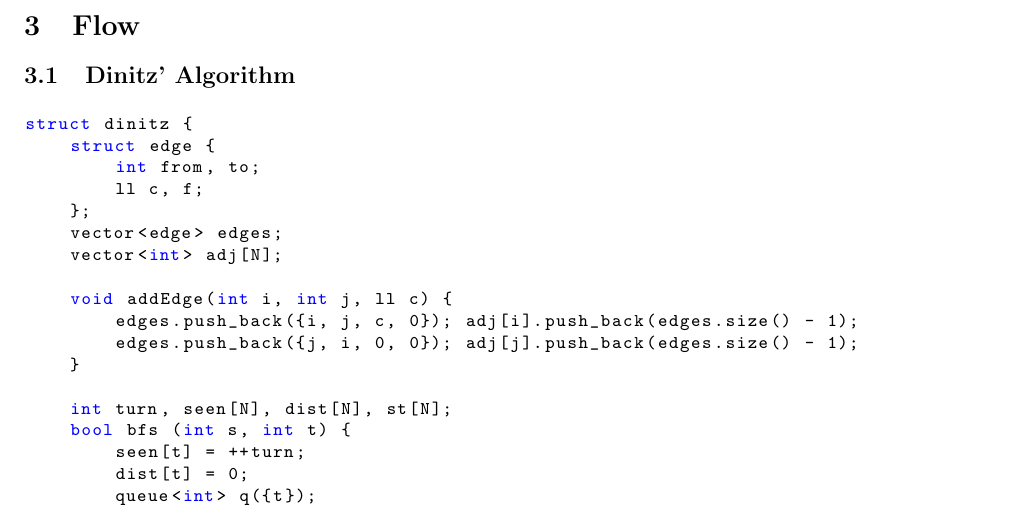
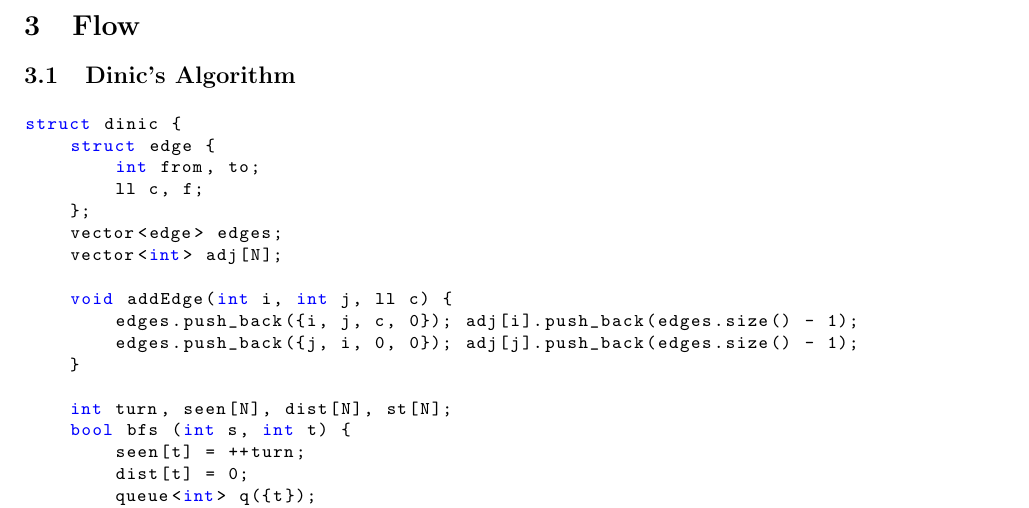
Before and after one commit to pedroteosousa/caderno, a LaTeX document (notebook.tex): part of page 4 of 12, cut so that both start at the same text. Compiled offline with pdfLaTeX.

Commit message:
Rename dinitz to dinic Resolves #4

```diff
--- a/notebook.tex
+++ b/notebook.tex
@@ -184,9 +184,9 @@ int lca(int u, int v) {
 }
 \end{lstlisting}
 \section{Flow}
-\subsection{Dinitz' Algorithm}
+\subsection{Dinic's Algorithm}
 \begin{lstlisting}[language=C++]
-struct dinitz {
+struct dinic {
 	struct edge {
 		int from, to;
 		ll c, f;
```
Also changed, not shown: code/dinic.cpp (renamed from code/dinitz.cpp, +1 -1 lines), latex/contents.txt (+1 -1 lines), notebook.pdf.
